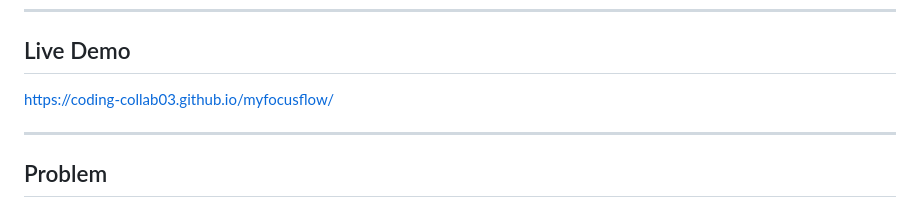
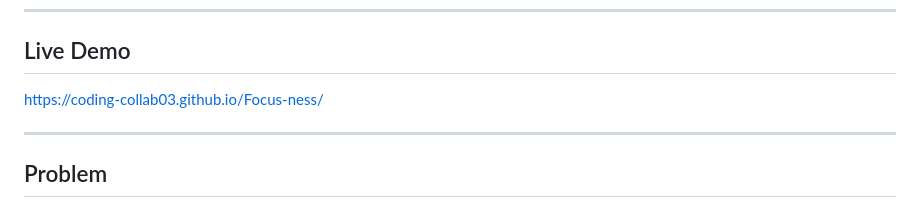
Before and after one commit to coding-collab03/Focus-ness, a Markdown page: README.md, the part around the change. Rendered like a GitHub page.

```diff
--- a/README.md
+++ b/README.md
@@ -63,7 +63,7 @@ It’s not meant to be complex, it's meant to be something that helps you focus
 ---
 
 ## Live Demo
-https://coding-collab03.github.io/myfocusflow/
+https://coding-collab03.github.io/Focus-ness/
 
 ---
 
```
